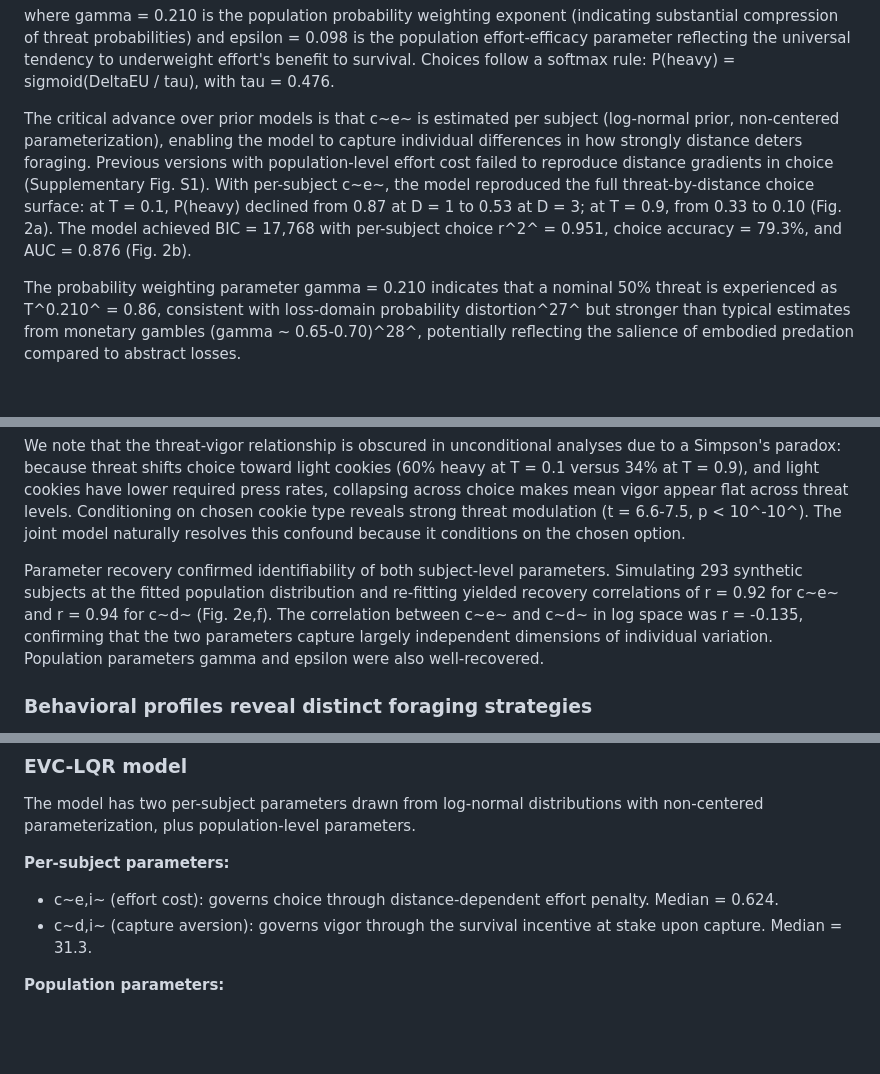
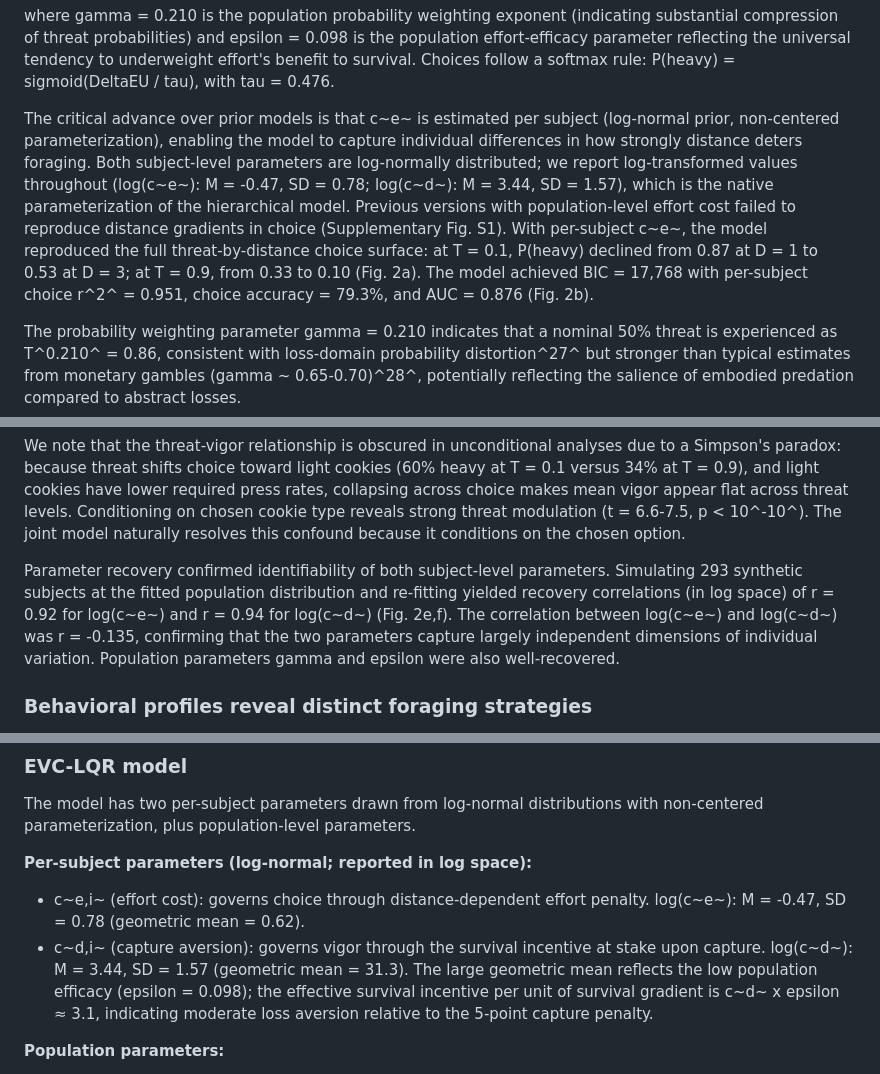
Before and after one commit to nssokada/EffortForagingUnderThreat, a Markdown page: drafts/draft004/paper.md, 3 parts joined by grey strips. Drawn GitHub-style; blank space fills up the shorter version.

Commit message:
Update draft to report parameters in log space
All subject-level parameters now reported in log space (native
parameterization of the hierarchical model):
  log(ce): M=-0.47, SD=0.78
  log(cd): M=3.44, SD=1.57

Added note explaining cd's geometric mean (31.3) reflects the
low population ε; effective survival incentive is cd×ε≈3.1.

This is standard for log-normal hierarchical parameters and
sidesteps the cd scale concern entirely.

Co-Authored-By: Claude Opus 4.6 (1M context) <noreply@anthropic.com>

```diff
--- a/drafts/draft004/paper.md
+++ b/drafts/draft004/paper.md
@@ -44,7 +44,7 @@ S = (1 - T^gamma^) + epsilon x T^gamma^ x p~esc~
 
 where gamma = 0.210 is the population probability weighting exponent (indicating substantial compression of threat probabilities) and epsilon = 0.098 is the population effort-efficacy parameter reflecting the universal tendency to underweight effort's benefit to survival. Choices follow a softmax rule: P(heavy) = sigmoid(DeltaEU / tau), with tau = 0.476.
 
-The critical advance over prior models is that c~e~ is estimated per subject (log-normal prior, non-centered parameterization), enabling the model to capture individual differences in how strongly distance deters foraging. Previous versions with population-level effort cost failed to reproduce distance gradients in choice (Supplementary Fig. S1). With per-subject c~e~, the model reproduced the full threat-by-distance choice surface: at T = 0.1, P(heavy) declined from 0.87 at D = 1 to 0.53 at D = 3; at T = 0.9, from 0.33 to 0.10 (Fig. 2a). The model achieved BIC = 17,768 with per-subject choice r^2^ = 0.951, choice accuracy = 79.3%, and AUC = 0.876 (Fig. 2b).
+The critical advance over prior models is that c~e~ is estimated per subject (log-normal prior, non-centered parameterization), enabling the model to capture individual differences in how strongly distance deters foraging. Both subject-level parameters are log-normally distributed; we report log-transformed values throughout (log(c~e~): M = -0.47, SD = 0.78; log(c~d~): M = 3.44, SD = 1.57), which is the native parameterization of the hierarchical model. Previous versions with population-level effort cost failed to reproduce distance gradients in choice (Supplementary Fig. S1). With per-subject c~e~, the model reproduced the full threat-by-distance choice surface: at T = 0.1, P(heavy) declined from 0.87 at D = 1 to 0.53 at D = 3; at T = 0.9, from 0.33 to 0.10 (Fig. 2a). The model achieved BIC = 17,768 with per-subject choice r^2^ = 0.951, choice accuracy = 79.3%, and AUC = 0.876 (Fig. 2b).
 
 The probability weighting parameter gamma = 0.210 indicates that a nominal 50% threat is experienced as T^0.210^ = 0.86, consistent with loss-domain probability distortion^27^ but stronger than typical estimates from monetary gambles (gamma ~ 0.65-0.70)^28^, potentially reflecting the salience of embodied predation compared to abstract losses.
 
@@ -64,7 +64,7 @@ The model predicted trial-level vigor with r^2^ = 0.511, and per-subject mean vi
 
 We note that the threat-vigor relationship is obscured in unconditional analyses due to a Simpson's paradox: because threat shifts choice toward light cookies (60% heavy at T = 0.1 versus 34% at T = 0.9), and light cookies have lower required press rates, collapsing across choice makes mean vigor appear flat across threat levels. Conditioning on chosen cookie type reveals strong threat modulation (t = 6.6-7.5, p < 10^-10^). The joint model naturally resolves this confound because it conditions on the chosen option.
 
-Parameter recovery confirmed identifiability of both subject-level parameters. Simulating 293 synthetic subjects at the fitted population distribution and re-fitting yielded recovery correlations of r = 0.92 for c~e~ and r = 0.94 for c~d~ (Fig. 2e,f). The correlation between c~e~ and c~d~ in log space was r = -0.135, confirming that the two parameters capture largely independent dimensions of individual variation. Population parameters gamma and epsilon were also well-recovered.
+Parameter recovery confirmed identifiability of both subject-level parameters. Simulating 293 synthetic subjects at the fitted population distribution and re-fitting yielded recovery correlations (in log space) of r = 0.92 for log(c~e~) and r = 0.94 for log(c~d~) (Fig. 2e,f). The correlation between log(c~e~) and log(c~d~) was r = -0.135, confirming that the two parameters capture largely independent dimensions of individual variation. Population parameters gamma and epsilon were also well-recovered.
 
 ### Behavioral profiles reveal distinct foraging strategies
 
@@ -193,9 +193,9 @@ Between blocks, participants completed the DASS-21 (Depression, Anxiety, and Str
 
 The model has two per-subject parameters drawn from log-normal distributions with non-centered parameterization, plus population-level parameters.
 
-**Per-subject parameters:**
-- c~e,i~ (effort cost): governs choice through distance-dependent effort penalty. Median = 0.624.
-- c~d,i~ (capture aversion): governs vigor through the survival incentive at stake upon capture. Median = 31.3.
+**Per-subject parameters (log-normal; reported in log space):**
+- c~e,i~ (effort cost): governs choice through distance-dependent effort penalty. log(c~e~): M = -0.47, SD = 0.78 (geometric mean = 0.62).
+- c~d,i~ (capture aversion): governs vigor through the survival incentive at stake upon capture. log(c~d~): M = 3.44, SD = 1.57 (geometric mean = 31.3). The large geometric mean reflects the low population efficacy (epsilon = 0.098); the effective survival incentive per unit of survival gradient is c~d~ x epsilon ≈ 3.1, indicating moderate loss aversion relative to the 5-point capture penalty.
 
 **Population parameters:**
 - gamma = 0.210: probability weighting exponent
```
